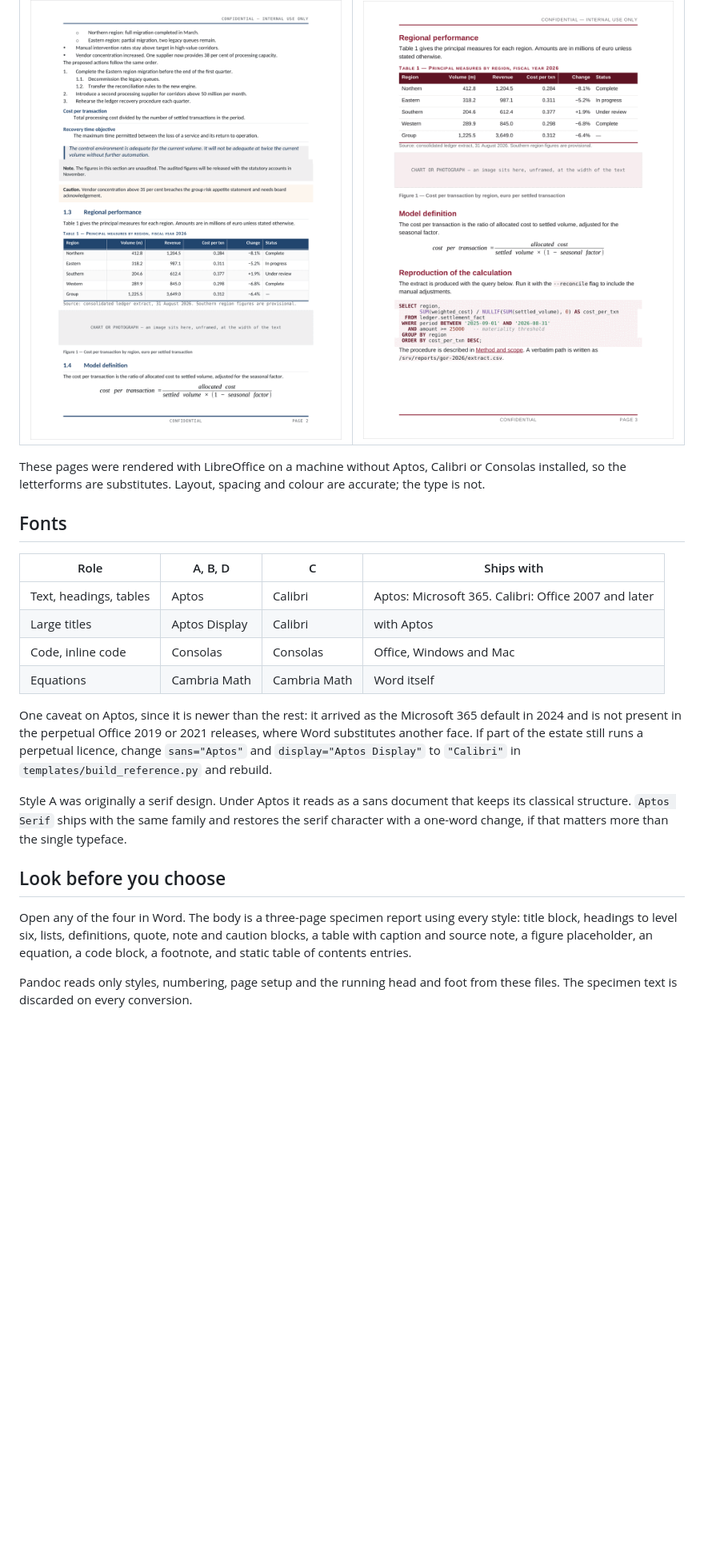
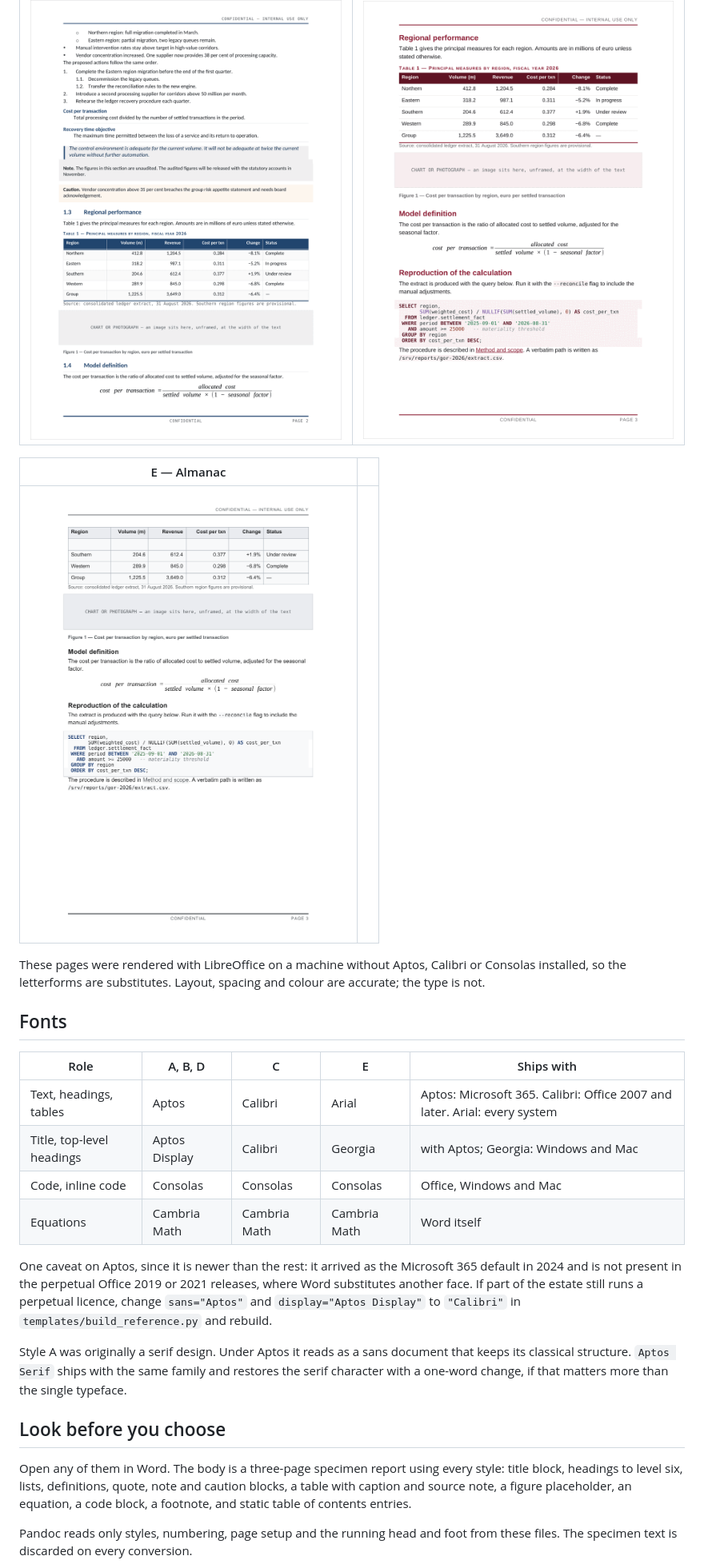
Before and after one commit to cellsummer/pandoc-word-templates, a Markdown page: README.md, the part around one of its changes. Shown at 80% size. Drawn GitHub-style; pictures changed too: docs/preview/almanac-detail.png (added); blank space fills up the shorter version.

```diff
--- a/README.md
+++ b/README.md
@@ -60,18 +69,22 @@ Tables, figures, equations and the light code panel:
 |:---:|:---:|
 | <a href="docs/preview/foundry-detail.png"><img src="docs/preview/foundry-detail.png" width="430" alt="Foundry, tables and code"></a> | <a href="docs/preview/atlas-detail.png"><img src="docs/preview/atlas-detail.png" width="430" alt="Atlas, tables and code"></a> |
 
+| E — Almanac | |
+|:---:|:---:|
+| <a href="docs/preview/almanac-detail.png"><img src="docs/preview/almanac-detail.png" width="430" alt="Almanac, tables and code"></a> | |
+
 These pages were rendered with LibreOffice on a machine without Aptos, Calibri or
 Consolas installed, so the letterforms are substitutes. Layout, spacing and colour are
 accurate; the type is not.
 
 ## Fonts
 
-| Role | A, B, D | C | Ships with |
-|---|---|---|---|
-| Text, headings, tables | Aptos | Calibri | Aptos: Microsoft 365. Calibri: Office 2007 and later |
-| Large titles | Aptos Display | Calibri | with Aptos |
-| Code, inline code | Consolas | Consolas | Office, Windows and Mac |
-| Equations | Cambria Math | Cambria Math | Word itself |
+| Role | A, B, D | C | E | Ships with |
+|---|---|---|---|---|
+| Text, headings, tables | Aptos | Calibri | Arial | Aptos: Microsoft 365. Calibri: Office 2007 and later. Arial: every system |
+| Title, top-level headings | Aptos Display | Calibri | Georgia | with Aptos; Georgia: Windows and Mac |
+| Code, inline code | Consolas | Consolas | Consolas | Office, Windows and Mac |
+| Equations | Cambria Math | Cambria Math | Cambria Math | Word itself |
 
 One caveat on Aptos, since it is newer than the rest: it arrived as the Microsoft 365
 default in 2024 and is not present in the perpetual Office 2019 or 2021 releases, where
@@ -85,7 +98,7 @@ serif character with a one-word change, if that matters more than the single typ
 
 ## Look before you choose
 
-Open any of the four in Word. The body is a three-page specimen report using every
+Open any of them in Word. The body is a three-page specimen report using every
 style: title block, headings to level six, lists, definitions, quote, note and caution
 blocks, a table with caption and source note, a figure placeholder, an equation, a code
 block, a footnote, and static table of contents entries.
```
Also changed, not shown: other parts of README.md (+19 -8 lines), docs/preview/almanac-page-1.png (added), 2 other files.
